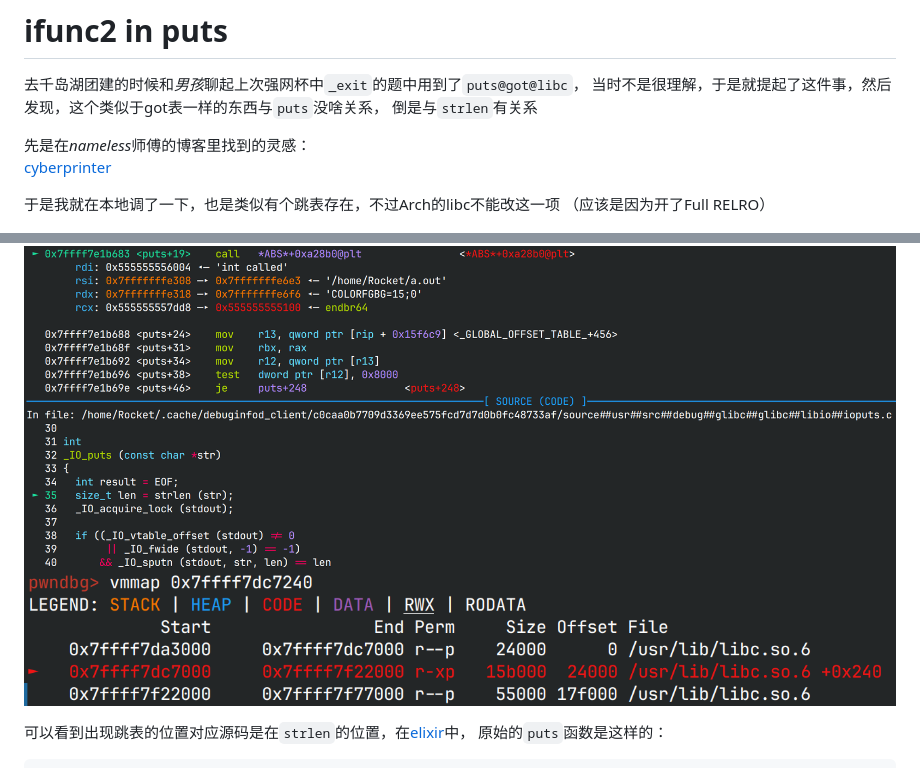
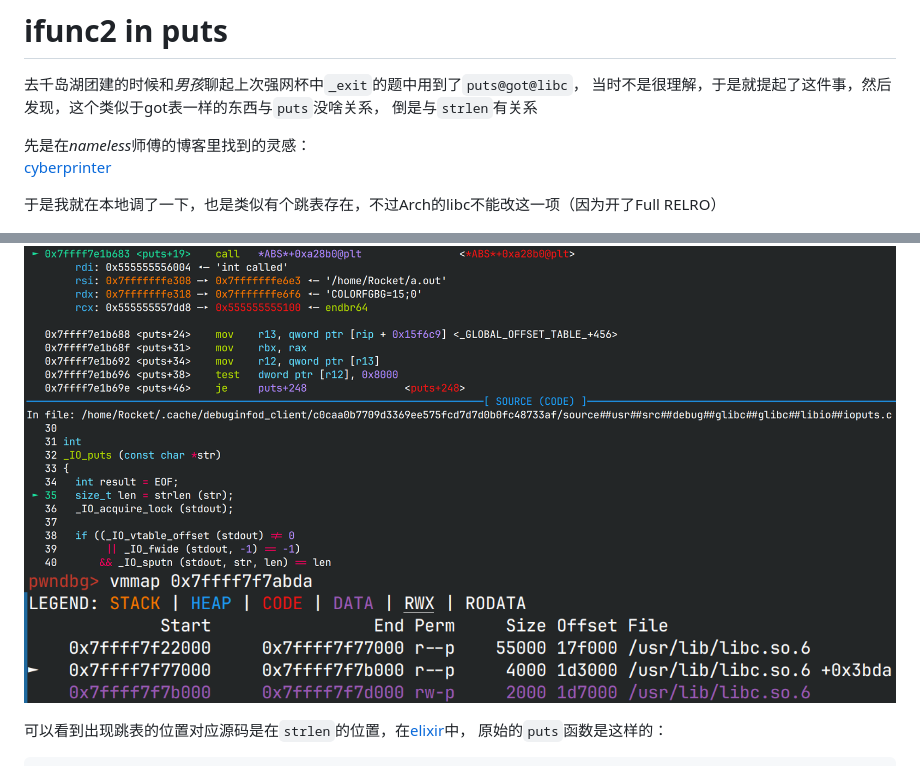
Before and after one commit to RocketMaDev/CTFWriteup, a Markdown page: blog/ifunc2inPuts.md, 2 parts joined by grey strips. GitHub-like rendering; pictures changed too: blog/assets/vmmap.png.

Commit message:
correct vmmap

```diff
--- a/blog/ifunc2inPuts.md
+++ b/blog/ifunc2inPuts.md
@@ -7,8 +7,7 @@
 先是在*nameless*师傅的博客里找到的灵感：
 [cyberprinter](https://nameless.top/index.php/2022/09/20/das9%e6%9c%88%e6%9c%88%e8%b5%9bpwn%e9%a2%98%e5%87%ba%e9%a2%98%e5%bf%83%e8%b7%af/)
 
-于是我就在本地调了一下，也是类似有个跳表存在，不过Arch的libc不能改这一项
-（应该是因为开了Full RELRO）
+于是我就在本地调了一下，也是类似有个跳表存在，不过Arch的libc不能改这一项（因为开了Full RELRO）
 
 ![what is ABS?](./assets/disasm.png)
 ![can not write](./assets/vmmap.png)
```
